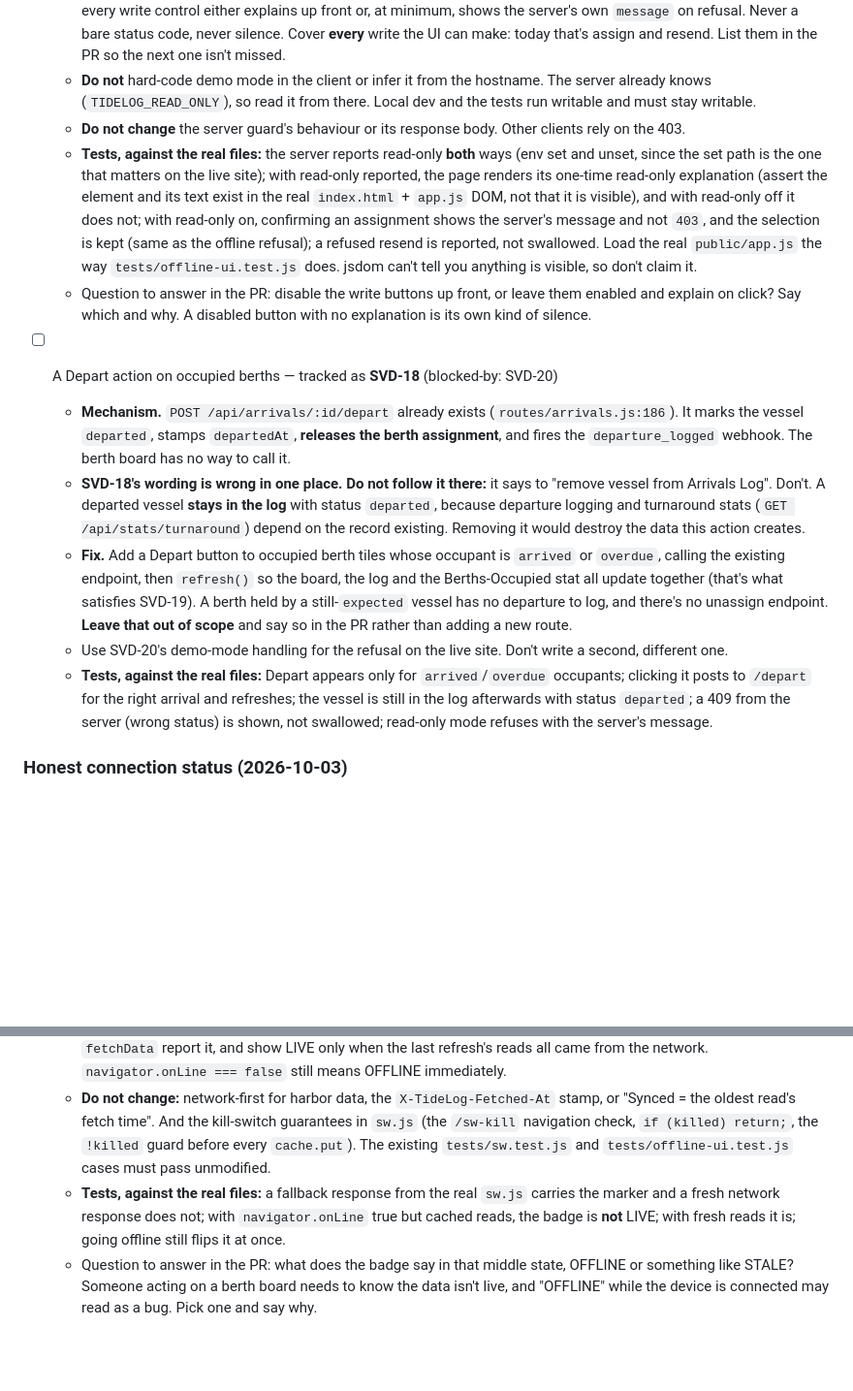
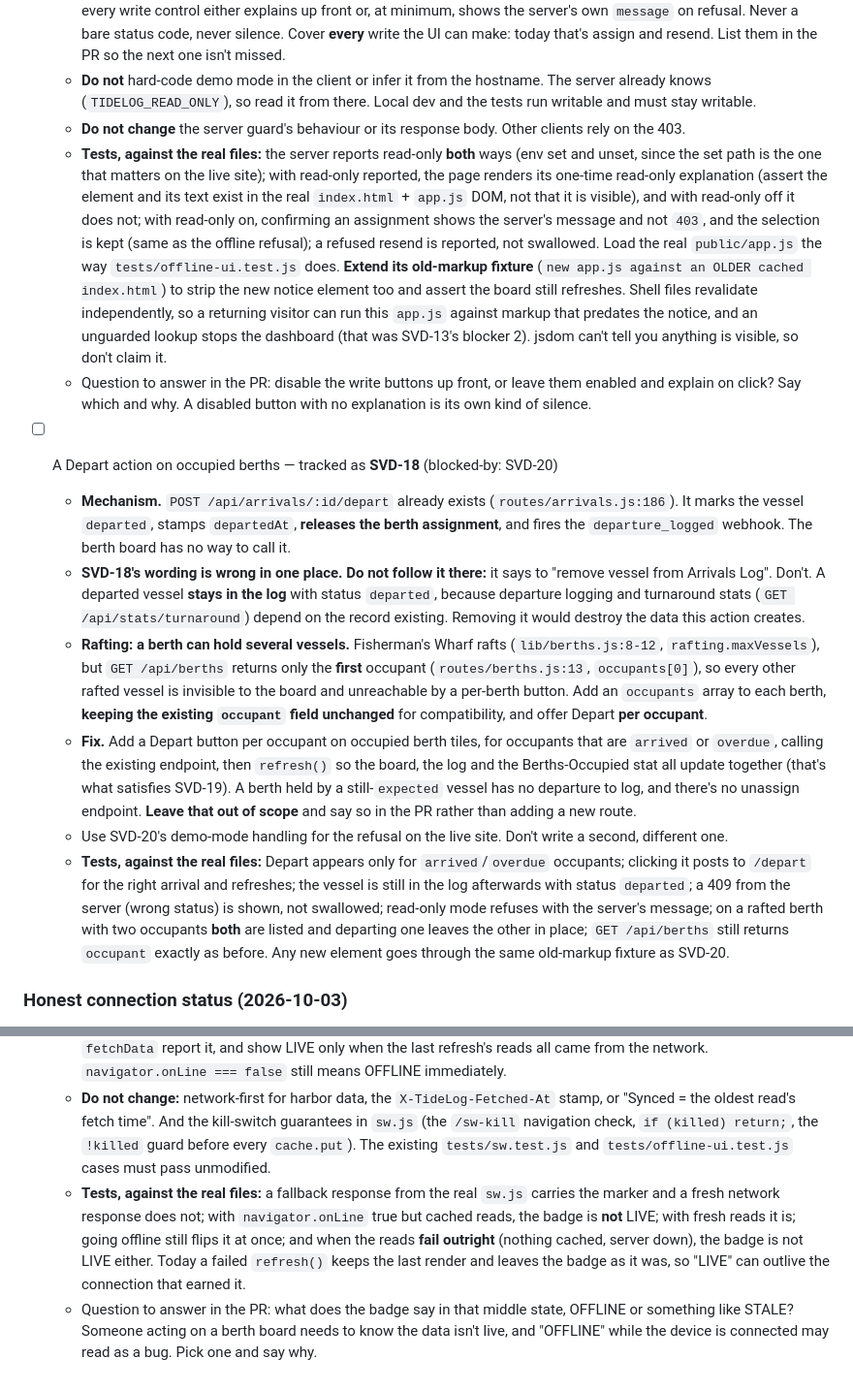
Before and after one commit to shipvane/tidelog, a Markdown page: docs/CAPSTAN-BACKLOG.md, 2 parts joined by grey strips. Shown at 97% size. Drawn GitHub-style; blank space fills up the shorter version.

Commit message:
docs(backlog): cover the stale shell, rafted berths and a failed refresh
Copilot on #57. SVD-20/18 extend the old-markup fixture so a new element
cannot break a returning visitor's board. SVD-18 must expose every rafted
occupant: GET /api/berths returns only occupants[0], so a per-berth Depart
could never reach the rest; the existing occupant field stays. SVD-21 says
the badge is not LIVE when the reads fail outright.

Co-Authored-By: Claude Opus 5.5 <noreply@anthropic.com>

```diff
--- a/docs/CAPSTAN-BACKLOG.md
+++ b/docs/CAPSTAN-BACKLOG.md
@@ -126,15 +126,16 @@ a human decision. Keep it that way.
   - **Fix.** The page has to know it is in demo mode before the user acts. Expose read-only status from the server (for example `readOnly` on `GET /api/health`, or a small `GET /api/config`) and show it once, plainly, in the UI. Then every write control either explains up front or, at minimum, shows the server's own `message` on refusal. Never a bare status code, never silence. Cover **every** write the UI can make: today that's assign and resend. List them in the PR so the next one isn't missed.
   - **Do not** hard-code demo mode in the client or infer it from the hostname. The server already knows (`TIDELOG_READ_ONLY`), so read it from there. Local dev and the tests run writable and must stay writable.
   - **Do not change** the server guard's behaviour or its response body. Other clients rely on the 403.
-  - **Tests, against the real files:** the server reports read-only **both** ways (env set and unset, since the set path is the one that matters on the live site); with read-only reported, the page renders its one-time read-only explanation (assert the element and its text exist in the real `index.html` + `app.js` DOM, not that it is visible), and with read-only off it does not; with read-only on, confirming an assignment shows the server's message and not `403`, and the selection is kept (same as the offline refusal); a refused resend is reported, not swallowed. Load the real `public/app.js` the way `tests/offline-ui.test.js` does. jsdom can't tell you anything is visible, so don't claim it.
+  - **Tests, against the real files:** the server reports read-only **both** ways (env set and unset, since the set path is the one that matters on the live site); with read-only reported, the page renders its one-time read-only explanation (assert the element and its text exist in the real `index.html` + `app.js` DOM, not that it is visible), and with read-only off it does not; with read-only on, confirming an assignment shows the server's message and not `403`, and the selection is kept (same as the offline refusal); a refused resend is reported, not swallowed. Load the real `public/app.js` the way `tests/offline-ui.test.js` does. **Extend its old-markup fixture** (`new app.js against an OLDER cached index.html`) to strip the new notice element too and assert the board still refreshes. Shell files revalidate independently, so a returning visitor can run this `app.js` against markup that predates the notice, and an unguarded lookup stops the dashboard (that was SVD-13's blocker 2). jsdom can't tell you anything is visible, so don't claim it.
   - Question to answer in the PR: disable the write buttons up front, or leave them enabled and explain on click? Say which and why. A disabled button with no explanation is its own kind of silence.
 
 - [ ] A Depart action on occupied berths — tracked as **SVD-18** (blocked-by: SVD-20)
   - **Mechanism.** `POST /api/arrivals/:id/depart` already exists (`routes/arrivals.js:186`). It marks the vessel `departed`, stamps `departedAt`, **releases the berth assignment**, and fires the `departure_logged` webhook. The berth board has no way to call it.
   - **SVD-18's wording is wrong in one place. Do not follow it there:** it says to "remove vessel from Arrivals Log". Don't. A departed vessel **stays in the log** with status `departed`, because departure logging and turnaround stats (`GET /api/stats/turnaround`) depend on the record existing. Removing it would destroy the data this action creates.
-  - **Fix.** Add a Depart button to occupied berth tiles whose occupant is `arrived` or `overdue`, calling the existing endpoint, then `refresh()` so the board, the log and the Berths-Occupied stat all update together (that's what satisfies SVD-19). A berth held by a still-`expected` vessel has no departure to log, and there's no unassign endpoint. **Leave that out of scope** and say so in the PR rather than adding a new route.
+  - **Rafting: a berth can hold several vessels.** Fisherman's Wharf rafts (`lib/berths.js:8-12`, `rafting.maxVessels`), but `GET /api/berths` returns only the **first** occupant (`routes/berths.js:13`, `occupants[0]`), so every other rafted vessel is invisible to the board and unreachable by a per-berth button. Add an `occupants` array to each berth, **keeping the existing `occupant` field unchanged** for compatibility, and offer Depart **per occupant**.
+  - **Fix.** Add a Depart button per occupant on occupied berth tiles, for occupants that are `arrived` or `overdue`, calling the existing endpoint, then `refresh()` so the board, the log and the Berths-Occupied stat all update together (that's what satisfies SVD-19). A berth held by a still-`expected` vessel has no departure to log, and there's no unassign endpoint. **Leave that out of scope** and say so in the PR rather than adding a new route.
   - Use SVD-20's demo-mode handling for the refusal on the live site. Don't write a second, different one.
-  - **Tests, against the real files:** Depart appears only for `arrived`/`overdue` occupants; clicking it posts to `/depart` for the right arrival and refreshes; the vessel is still in the log afterwards with status `departed`; a 409 from the server (wrong status) is shown, not swallowed; read-only mode refuses with the server's message.
+  - **Tests, against the real files:** Depart appears only for `arrived`/`overdue` occupants; clicking it posts to `/depart` for the right arrival and refreshes; the vessel is still in the log afterwards with status `departed`; a 409 from the server (wrong status) is shown, not swallowed; read-only mode refuses with the server's message; on a rafted berth with two occupants **both** are listed and departing one leaves the other in place; `GET /api/berths` still returns `occupant` exactly as before. Any new element goes through the same old-markup fixture as SVD-20.
 
 ### Honest connection status (2026-10-03)
 
@@ -142,5 +143,5 @@ a human decision. Keep it that way.
   - **Mechanism.** `renderSyncState` (`public/app.js`) sets LIVE/OFFLINE from `navigator.onLine` alone. That reports a network interface, not whether the harbor server answered. When the server is unreachable but the OS says online (captive portal, flaky wifi, server down), `networkFirstData` in `public/sw.js` falls back to its cache, the reads **succeed**, and the board shows cached data under **LIVE**. SVD-13 made the "Synced HH:MM" time honest about this. The badge still isn't.
   - **Fix.** Have the SW mark responses it serves from its fallback cache (for example `X-TideLog-From-Cache: 1`), have `fetchData` report it, and show LIVE only when the last refresh's reads all came from the network. `navigator.onLine === false` still means OFFLINE immediately.
   - **Do not change:** network-first for harbor data, the `X-TideLog-Fetched-At` stamp, or "Synced = the oldest read's fetch time". And the kill-switch guarantees in `sw.js` (the `/sw-kill` navigation check, `if (killed) return;`, the `!killed` guard before every `cache.put`). The existing `tests/sw.test.js` and `tests/offline-ui.test.js` cases must pass unmodified.
-  - **Tests, against the real files:** a fallback response from the real `sw.js` carries the marker and a fresh network response does not; with `navigator.onLine` true but cached reads, the badge is **not** LIVE; with fresh reads it is; going offline still flips it at once.
+  - **Tests, against the real files:** a fallback response from the real `sw.js` carries the marker and a fresh network response does not; with `navigator.onLine` true but cached reads, the badge is **not** LIVE; with fresh reads it is; going offline still flips it at once; and when the reads **fail outright** (nothing cached, server down), the badge is not LIVE either. Today a failed `refresh()` keeps the last render and leaves the badge as it was, so "LIVE" can outlive the connection that earned it.
   - Question to answer in the PR: what does the badge say in that middle state, OFFLINE or something like STALE? Someone acting on a berth board needs to know the data isn't live, and "OFFLINE" while the device is connected may read as a bug. Pick one and say why.
```
